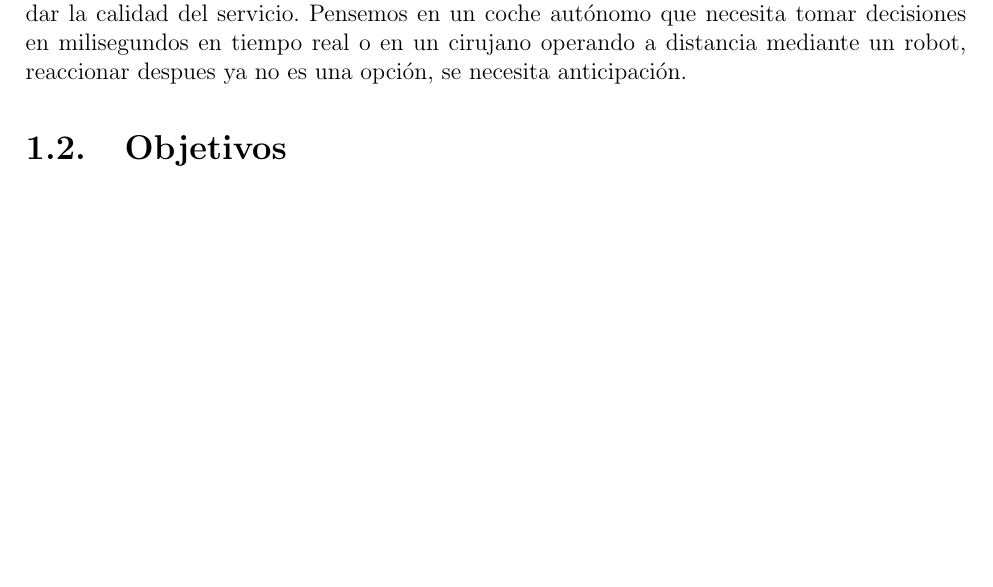
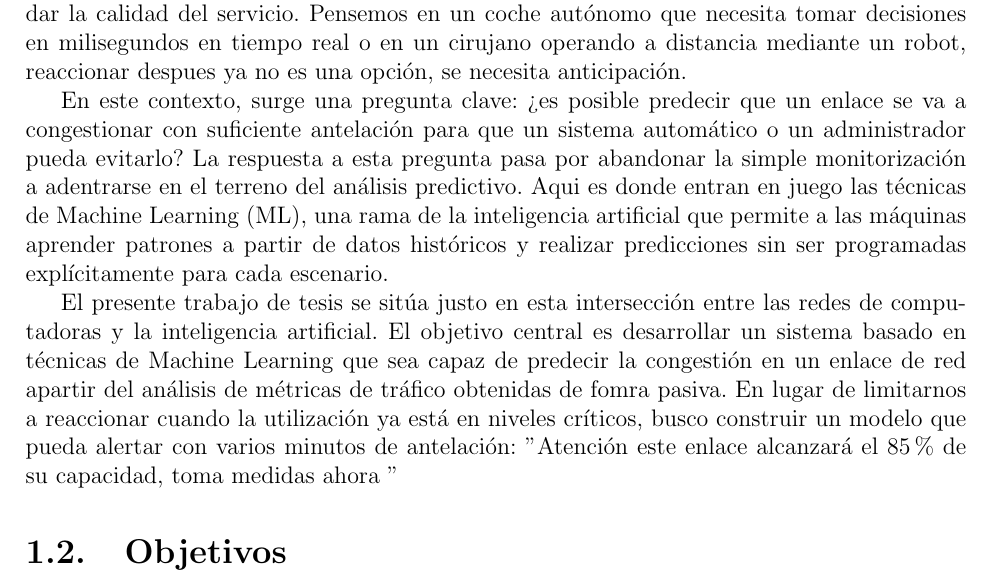
Before and after one commit to ricardovm0008/TESIS, a LaTeX thesis (Documentos/Tesis.tex): part of page 8 of 19, cut so that both start at the same text, the shorter picture padded with empty space. Compiled offline with pdfLaTeX.

Commit message:
Actualizacion Peoblema II

```diff
--- a/Documentos/Tesis.tex
+++ b/Documentos/Tesis.tex
@@ -116,6 +116,16 @@ toman medidas para correctivas como redirigir el tráfico, limitar ciertas aplic
 funcional durante decadas, presenta una limitacion fundamental: actúa despues de que el problema ya ha comenzado a degradar la calidad del servicio. Pensemos en un
 coche autónomo que necesita tomar decisiones en milisegundos en tiempo real o en un cirujano operando a distancia mediante un robot, reaccionar despues ya no es una
 opción, se necesita anticipación.
+
+En este contexto, surge una pregunta clave: ¿es posible predecir que un enlace se va a congestionar con suficiente antelación para que un sistema automático o un administrador
+pueda evitarlo? La respuesta a esta pregunta pasa por abandonar la simple monitorización a adentrarse en el terreno del análisis predictivo. Aqui es donde entran en
+juego las técnicas de Machine Learning (ML), una rama de la inteligencia artificial que permite a las máquinas aprender patrones a partir de datos históricos y realizar
+predicciones sin ser programadas explícitamente para cada escenario.
+
+El presente trabajo de tesis se sitúa justo en esta intersección entre las redes de computadoras y la inteligencia artificial. El objetivo central es desarrollar un sistema
+basado en técnicas de Machine Learning que sea capaz de predecir la congestión en un enlace de red apartir del análisis de métricas de tráfico obtenidas de fomra pasiva. En
+lugar de limitarnos a reaccionar cuando la utilización ya está en niveles críticos, busco construir un modelo que pueda alertar con varios minutos de antelación: ''Atención
+este enlace alcanzará el 85\% de su capacidad, toma medidas ahora ''
 
 \section{Objetivos}
 
```
Also changed, not shown: Documentos/Tesis.pdf.
